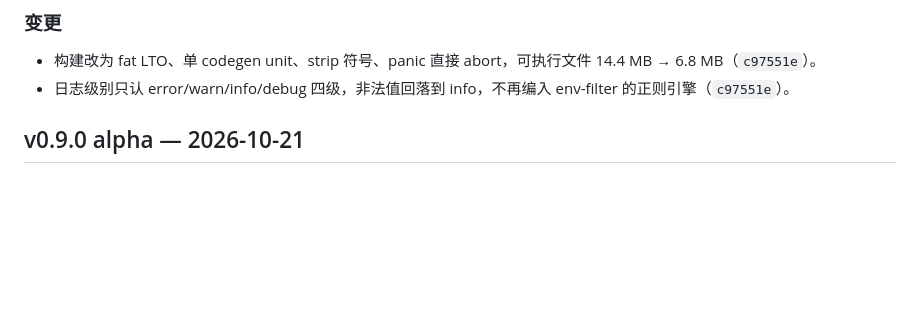
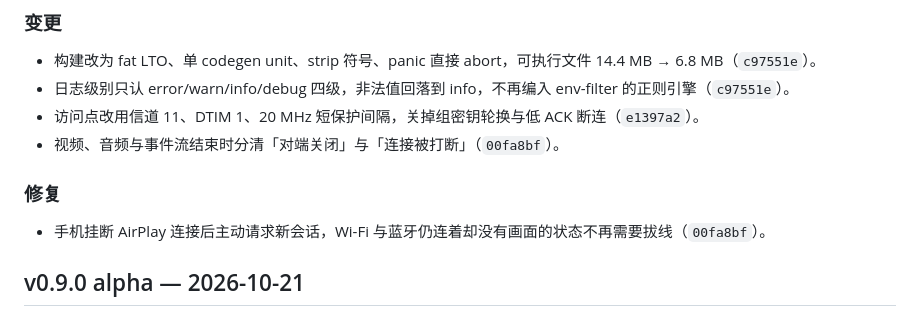
Before and after one commit to 0x5e/cp2cl, a Markdown page: CHANGELOG.md, the part around the change. GitHub-like rendering; blank space fills up the shorter version.

Commit message:
docs(changelog): record the session that recovers and the quieter link

```diff
--- a/CHANGELOG.md
+++ b/CHANGELOG.md
@@ -10,6 +10,12 @@
 
 - 构建改为 fat LTO、单 codegen unit、strip 符号、panic 直接 abort，可执行文件 14.4 MB → 6.8 MB（`c97551e`）。
 - 日志级别只认 error/warn/info/debug 四级，非法值回落到 info，不再编入 env-filter 的正则引擎（`c97551e`）。
+- 访问点改用信道 11、DTIM 1、20 MHz 短保护间隔，关掉组密钥轮换与低 ACK 断连（`e1397a2`）。
+- 视频、音频与事件流结束时分清「对端关闭」与「连接被打断」（`00fa8bf`）。
+
+### 修复
+
+- 手机挂断 AirPlay 连接后主动请求新会话，Wi-Fi 与蓝牙仍连着却没有画面的状态不再需要拔线（`00fa8bf`）。
 
 ## v0.9.0 alpha — 2026-10-21
 
```
